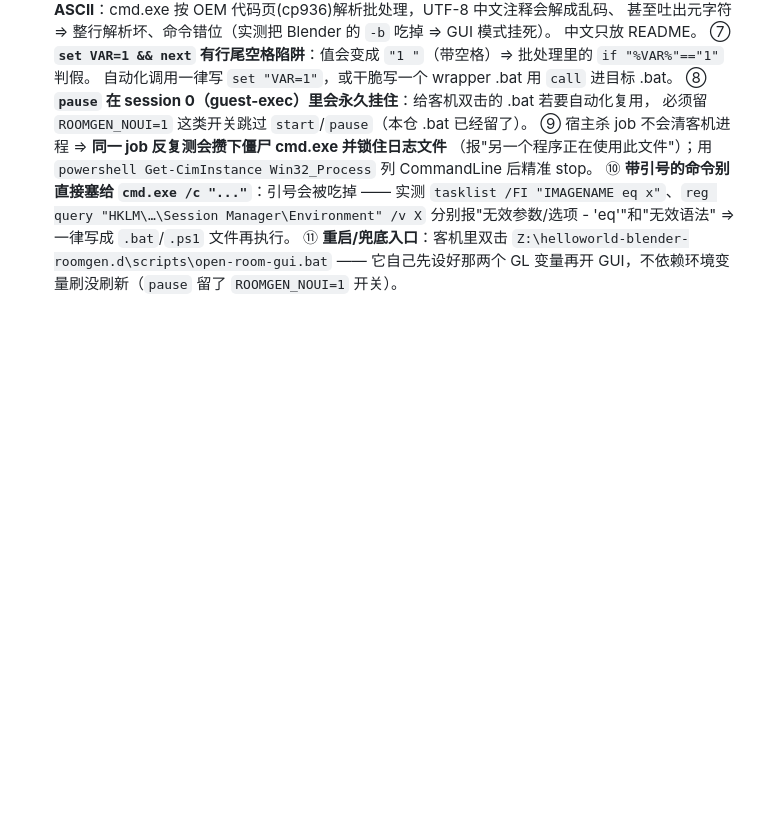
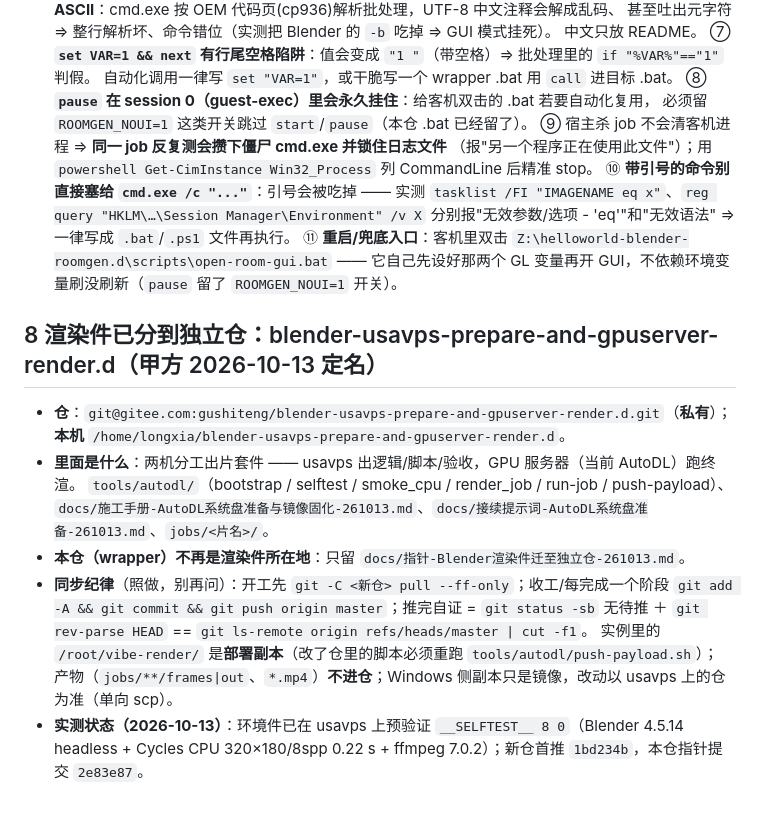
Before and after one commit to 2838309423/vpsdsh-shortstory-workspace-wrapper.d, a Markdown page: AGENTS.md, the part around the change. Rendered like a GitHub page; blank space fills up the shorter version.

Commit message:
AGENTS §8：渲染件独立仓与同步纪律

```diff
--- a/AGENTS.md
+++ b/AGENTS.md
@@ -321,3 +321,19 @@ MVP 已跑通，全案在 `docs/方案-dsh驱动win10-blender-3D小房间-261011
      分别报"无效参数/选项 - 'eq'"和"无效语法" ⇒ 一律写成 `.bat`/`.ps1` 文件再执行。
   ⑪ **重启/兜底入口**：客机里双击 `Z:\helloworld-blender-roomgen.d\scripts\open-room-gui.bat`
      —— 它自己先设好那两个 GL 变量再开 GUI，不依赖环境变量刷没刷新（`pause` 留了 `ROOMGEN_NOUI=1` 开关）。
+
+## 8 渲染件已分到独立仓：blender-usavps-prepare-and-gpuserver-render.d（甲方 2026-10-13 定名）
+
+- **仓**：`git@gitee.com:gushiteng/blender-usavps-prepare-and-gpuserver-render.d.git`（**私有**）；
+  **本机** `/home/longxia/blender-usavps-prepare-and-gpuserver-render.d`。
+- **里面是什么**：两机分工出片套件 —— usavps 出逻辑/脚本/验收，GPU 服务器（当前 AutoDL）跑终渲。
+  `tools/autodl/`（bootstrap / selftest / smoke_cpu / render_job / run-job / push-payload）、
+  `docs/施工手册-AutoDL系统盘准备与镜像固化-261013.md`、`docs/接续提示词-AutoDL系统盘准备-261013.md`、`jobs/<片名>/`。
+- **本仓（wrapper）不再是渲染件所在地**：只留 `docs/指针-Blender渲染件迁至独立仓-261013.md`。
+- **同步纪律**（照做，别再问）：开工先 `git -C <新仓> pull --ff-only`；收工/每完成一个阶段
+  `git add -A && git commit && git push origin master`；推完自证 = `git status -sb` 无待推 ＋
+  `git rev-parse HEAD` == `git ls-remote origin refs/heads/master | cut -f1`。
+  实例里的 `/root/vibe-render/` 是**部署副本**（改了仓里的脚本必须重跑 `tools/autodl/push-payload.sh`）；
+  产物（`jobs/**/frames|out`、`*.mp4`）**不进仓**；Windows 侧副本只是镜像，改动以 usavps 上的仓为准（单向 scp）。
+- **实测状态（2026-10-13）**：环境件已在 usavps 上预验证 `__SELFTEST__ 8 0`（Blender 4.5.14 headless +
+  Cycles CPU 320×180/8spp 0.22 s + ffmpeg 7.0.2）；新仓首推 `1bd234b`，本仓指针提交 `2e83e87`。
```
